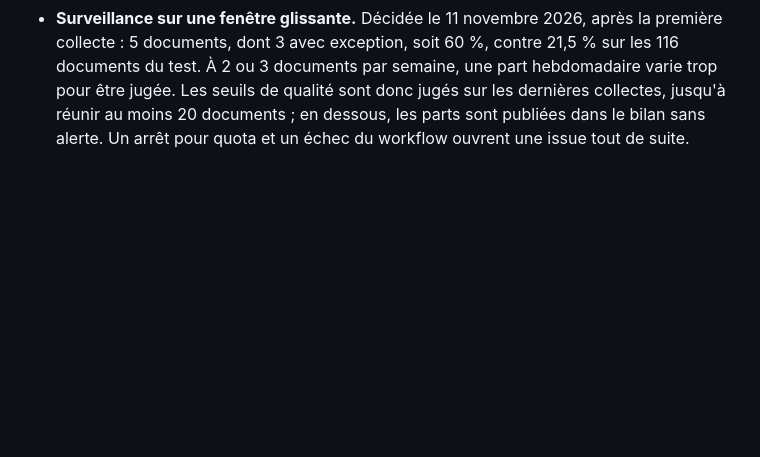
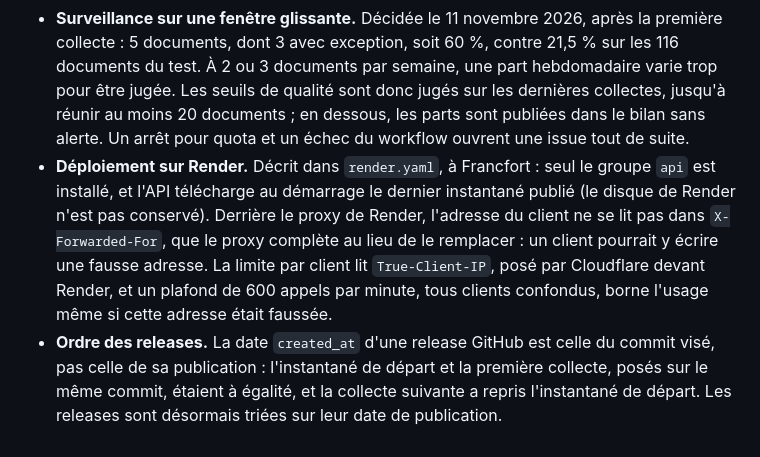
Before and after one commit to mangnathan/bond-terms, a Markdown page: docs/adr/0004-service.md, the part around the change. GitHub-like rendering; blank space fills up the shorter version.

```diff
--- a/docs/adr/0004-service.md
+++ b/docs/adr/0004-service.md
@@ -85,3 +85,5 @@ Ajoutées le 11 novembre 2026, après les résultats du test de la v0.4 ; elles
 - **Garde-fous.** Au-delà de 60 nouveaux documents, la collecte s'arrête sans rien écrire : le flux mesuré est de 2 à 3 par semaine, un tel nombre signale une mémoire perdue. Le modèle est plafonné à 60 requêtes par collecte, sous le plafond du code ; au premier refus pour quota, les documents restants passent par les règles et sont comptés.
 - **Publication.** Une release `instantane-AAAA-MM-JJ-N` porte l'instantané et le bilan de la semaine ; le bilan est aussi commité dans `bilans/` sur la branche `donnees`. L'API indique la date de la dernière collecte : un arrêt du workflow se voit sans attendre.
 - **Surveillance sur une fenêtre glissante.** Décidée le 11 novembre 2026, après la première collecte : 5 documents, dont 3 avec exception, soit 60 %, contre 21,5 % sur les 116 documents du test. À 2 ou 3 documents par semaine, une part hebdomadaire varie trop pour être jugée. Les seuils de qualité sont donc jugés sur les dernières collectes, jusqu'à réunir au moins 20 documents ; en dessous, les parts sont publiées dans le bilan sans alerte. Un arrêt pour quota et un échec du workflow ouvrent une issue tout de suite.
+- **Déploiement sur Render.** Décrit dans `render.yaml`, à Francfort : seul le groupe `api` est installé, et l'API télécharge au démarrage le dernier instantané publié (le disque de Render n'est pas conservé). Derrière le proxy de Render, l'adresse du client ne se lit pas dans `X-Forwarded-For`, que le proxy complète au lieu de le remplacer : un client pourrait y écrire une fausse adresse. La limite par client lit `True-Client-IP`, posé par Cloudflare devant Render, et un plafond de 600 appels par minute, tous clients confondus, borne l'usage même si cette adresse était faussée.
+- **Ordre des releases.** La date `created_at` d'une release GitHub est celle du commit visé, pas celle de sa publication : l'instantané de départ et la première collecte, posés sur le même commit, étaient à égalité, et la collecte suivante a repris l'instantané de départ. Les releases sont désormais triées sur leur date de publication.
```
Also changed, not shown: CHANGELOG.md (+4 -0 lines), README.md (+4 -0 lines).
